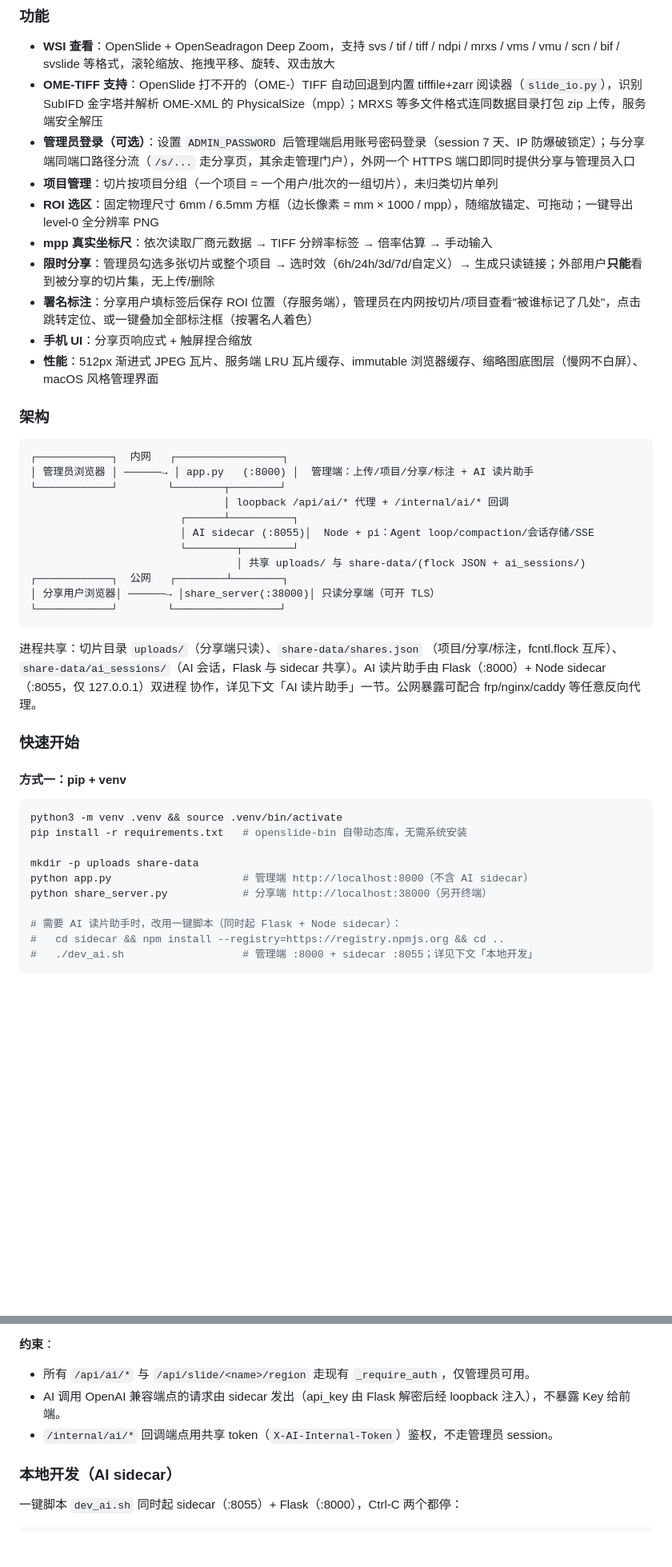
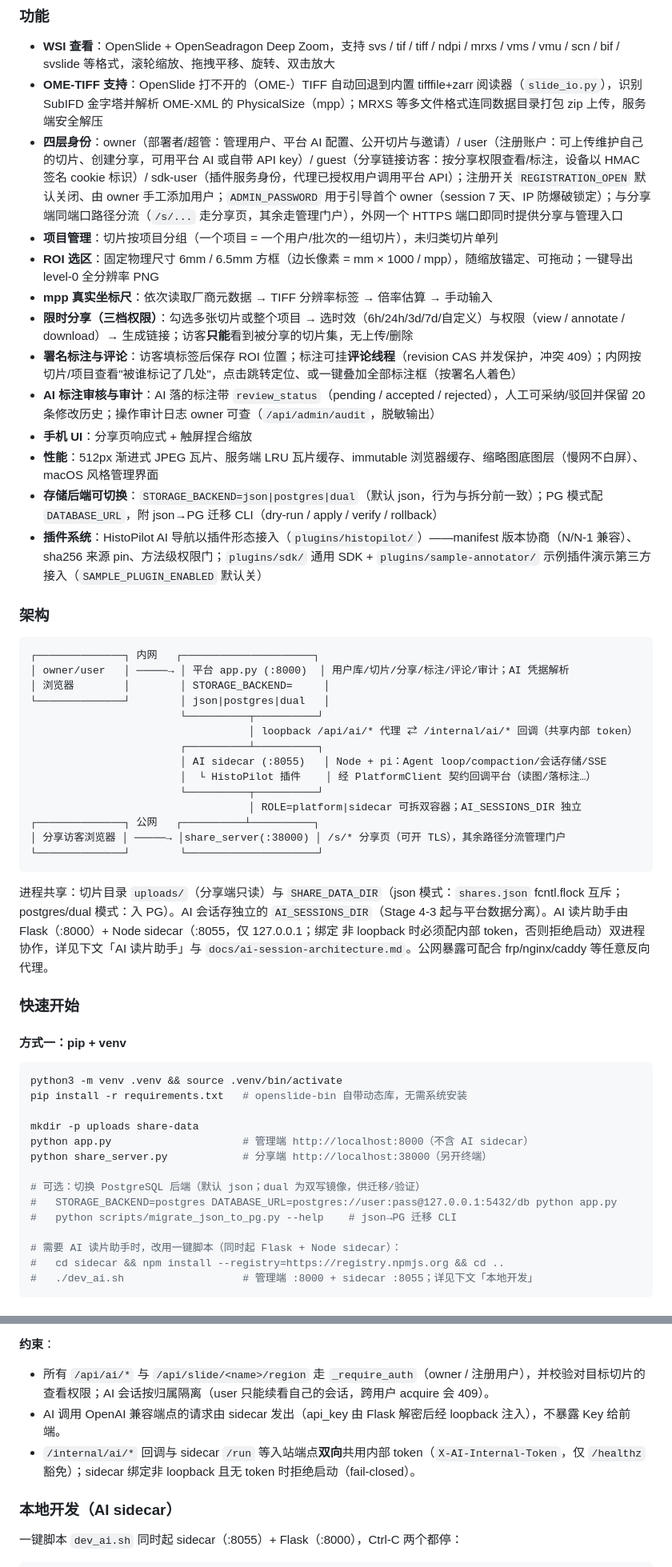
Before and after one commit to solarise94/HistoPilot, a Markdown page: README.md, 2 parts joined by grey strips. Shown at 80% size. Drawn GitHub-style; blank space fills up the shorter version.

````diff
--- a/README.md
+++ b/README.md
@@ -28,35 +31,42 @@ reading assistant (pi sidecar, lite/branch graded sessions), and fork chats.
 
 - **WSI 查看**：OpenSlide + OpenSeadragon Deep Zoom，支持 svs / tif / tiff / ndpi / mrxs / vms / vmu / scn / bif / svslide 等格式，滚轮缩放、拖拽平移、旋转、双击放大
 - **OME-TIFF 支持**：OpenSlide 打不开的（OME-）TIFF 自动回退到内置 tifffile+zarr 阅读器（`slide_io.py`），识别 SubIFD 金字塔并解析 OME-XML 的 PhysicalSize（mpp）；MRXS 等多文件格式连同数据目录打包 zip 上传，服务端安全解压
-- **管理员登录（可选）**：设置 `ADMIN_PASSWORD` 后管理端启用账号密码登录（session 7 天、IP 防爆破锁定）；与分享端同端口路径分流（`/s/...` 走分享页，其余走管理门户），外网一个 HTTPS 端口即同时提供分享与管理员入口
+- **四层身份**：owner（部署者/超管：管理用户、平台 AI 配置、公开切片与邀请）/ user（注册账户：可上传维护自己的切片、创建分享，可用平台 AI 或自带 API key）/ guest（分享链接访客：按分享权限查看/标注，设备以 HMAC 签名 cookie 标识）/ sdk-user（插件服务身份，代理已授权用户调用平台 API）；注册开关 `REGISTRATION_OPEN` 默认关闭、由 owner 手工添加用户；`ADMIN_PASSWORD` 用于引导首个 owner（session 7 天、IP 防爆破锁定）；与分享端同端口路径分流（`/s/...` 走分享页，其余走管理门户），外网一个 HTTPS 端口即同时提供分享与管理入口
 - **项目管理**：切片按项目分组（一个项目 = 一个用户/批次的一组切片），未归类切片单列
 - **ROI 选区**：固定物理尺寸 6mm / 6.5mm 方框（边长像素 = mm × 1000 / mpp），随缩放锚定、可拖动；一键导出 level-0 全分辨率 PNG
 - **mpp 真实坐标尺**：依次读取厂商元数据 → TIFF 分辨率标签 → 倍率估算 → 手动输入
-- **限时分享**：管理员勾选多张切片或整个项目 → 选时效（6h/24h/3d/7d/自定义）→ 生成只读链接；外部用户**只能**看到被分享的切片集，无上传/删除
-- **署名标注**：分享用户填标签后保存 ROI 位置（存服务端），管理员在内网按切片/项目查看"被谁标记了几处"，点击跳转定位、或一键叠加全部标注框（按署名人着色）
+- **限时分享（三档权限）**：勾选多张切片或整个项目 → 选时效（6h/24h/3d/7d/自定义）与权限（view / annotate / download）→ 生成链接；访客**只能**看到被分享的切片集，无上传/删除
+- **署名标注与评论**：访客填标签后保存 ROI 位置；标注可挂**评论线程**（revision CAS 并发保护，冲突 409）；内网按切片/项目查看"被谁标记了几处"，点击跳转定位、或一键叠加全部标注框（按署名人着色）
+- **AI 标注审核与审计**：AI 落的标注带 `review_status`（pending / accepted / rejected），人工可采纳/驳回并保留 20 条修改历史；操作审计日志 owner 可查（`/api/admin/audit`，脱敏输出）
 - **手机 UI**：分享页响应式 + 触屏捏合缩放
 - **性能**：512px 渐进式 JPEG 瓦片、服务端 LRU 瓦片缓存、immutable 浏览器缓存、缩略图底图层（慢网不白屏）、macOS 风格管理界面
+- **存储后端可切换**：`STORAGE_BACKEND=json|postgres|dual`（默认 json，行为与拆分前一致）；PG 模式配 `DATABASE_URL`，附 json→PG 迁移 CLI（dry-run / apply / verify / rollback）
+- **插件系统**：HistoPilot AI 导航以插件形态接入（`plugins/histopilot/`）——manifest 版本协商（N/N-1 兼容）、sha256 来源 pin、方法级权限门；`plugins/sdk/` 通用 SDK + `plugins/sample-annotator/` 示例插件演示第三方接入（`SAMPLE_PLUGIN_ENABLED` 默认关）
 
 ### 架构
 
 ```
-┌────────────┐  内网   ┌─────────────────┐
-│ 管理员浏览器 │ ──────→ │ app.py   (:8000) │  管理端：上传/项目/分享/标注 + AI 读片助手
-└────────────┘        └────────┬────────┘
-                               │ loopback /api/ai/* 代理 + /internal/ai/* 回调
-                        ┌──────┴──────────┐
-                        │ AI sidecar (:8055)│  Node + pi：Agent loop/compaction/会话存储/SSE
-                        └────────┬────────┘
-                                 │ 共享 uploads/ 与 share-data/(flock JSON + ai_sessions/)
-┌────────────┐  公网   ┌────────┴────────┐
-│ 分享用户浏览器│ ──────→ │share_server(:38000)│ 只读分享端（可开 TLS）
-└────────────┘        └─────────────────┘
+┌──────────────┐ 内网   ┌─────────────────────┐
+│ owner/user   │ ─────→ │ 平台 app.py (:8000)  │ 用户库/切片/分享/标注/评论/审计；AI 凭据解析
+│ 浏览器        │        │ STORAGE_BACKEND=     │
+└──────────────┘        │ json|postgres|dual   │
+                        └──────────┬──────────┘
+                                   │ loopback /api/ai/* 代理 ⇄ /internal/ai/* 回调（共享内部 token）
+                        ┌──────────┴──────────┐
+                        │ AI sidecar (:8055)   │ Node + pi：Agent loop/compaction/会话存储/SSE
+                        │  └ HistoPilot 插件    │ 经 PlatformClient 契约回调平台（读图/落标注…）
+                        └──────────┬──────────┘
+                                   │ ROLE=platform|sidecar 可拆双容器；AI_SESSIONS_DIR 独立
+┌──────────────┐ 公网   ┌──────────┴──────────┐
+│ 分享访客浏览器 │ ─────→ │share_server(:38000) │ /s/* 分享页（可开 TLS），其余路径分流管理门户
+└──────────────┘        └─────────────────────┘
 ```
 
-进程共享：切片目录 `uploads/`（分享端只读）、`share-data/shares.json`
-（项目/分享/标注，fcntl.flock 互斥）、`share-data/ai_sessions/`（AI 会话，Flask 与
-sidecar 共享）。AI 读片助手由 Flask（:8000）+ Node sidecar（:8055，仅 127.0.0.1）双进程
-协作，详见下文「AI 读片助手」一节。公网暴露可配合 frp/nginx/caddy 等任意反向代理。
+进程共享：切片目录 `uploads/`（分享端只读）与 `SHARE_DATA_DIR`（json 模式：`shares.json`
+fcntl.flock 互斥；postgres/dual 模式：入 PG）。AI 会话存独立的 `AI_SESSIONS_DIR`（Stage 4-3
+起与平台数据分离）。AI 读片助手由 Flask（:8000）+ Node sidecar（:8055，仅 127.0.0.1；绑定
+非 loopback 时必须配内部 token，否则拒绝启动）双进程协作，详见下文「AI 读片助手」与
+`docs/ai-session-architecture.md`。公网暴露可配合 frp/nginx/caddy 等任意反向代理。
 
 ### 快速开始
 
@@ -69,6 +79,10 @@ pip install -r requirements.txt   # openslide-bin 自带动态库，无需系统
 mkdir -p uploads share-data
 python app.py                     # 管理端 http://localhost:8000（不含 AI sidecar）
 python share_server.py            # 分享端 http://localhost:38000（另开终端）
+
+# 可选：切换 PostgreSQL 后端（默认 json；dual 为双写镜像，供迁移/验证）
+#   STORAGE_BACKEND=postgres DATABASE_URL=postgres://user:pass@127.0.0.1:5432/db python app.py
+#   python scripts/migrate_json_to_pg.py --help    # json→PG 迁移 CLI
 
 # 需要 AI 读片助手时，改用一键脚本（同时起 Flask + Node sidecar）：
 #   cd sidecar && npm install --registry=https://registry.npmjs.org && cd ..
@@ -160,9 +175,9 @@ podman run -d --name svs-share -p 38000:38000 \
 - 图片管线：会话落库的图块是 `image_ref`（只存坐标/指纹，不含 base64）；每次发模型前 sidecar 物化为 base64，并只保留最近 `keep_recent_images`（默认 6）张 + 概览首图，更早的替换为占位文本。
 
 **约束**：
-- 所有 `/api/ai/*` 与 `/api/slide/<name>/region` 走现有 `_require_auth`，仅管理员可用。
+- 所有 `/api/ai/*` 与 `/api/slide/<name>/region` 走 `_require_auth`（owner / 注册用户），并校验对目标切片的查看权限；AI 会话按归属隔离（user 只能续看自己的会话，跨用户 acquire 会 409）。
 - AI 调用 OpenAI 兼容端点的请求由 sidecar 发出（api_key 由 Flask 解密后经 loopback 注入），不暴露 Key 给前端。
-- `/internal/ai/*` 回调端点用共享 token（`X-AI-Internal-Token`）鉴权，不走管理员 session。
+- `/internal/ai/*` 回调与 sidecar `/run` 等入站端点**双向**共用内部 token（`X-AI-Internal-Token`，仅 `/healthz` 豁免）；sidecar 绑定非 loopback 且无 token 时拒绝启动（fail-closed）。
 
 ### 本地开发（AI sidecar）
 
````
Also changed, not shown: other parts of README.md (+48 -23 lines).
